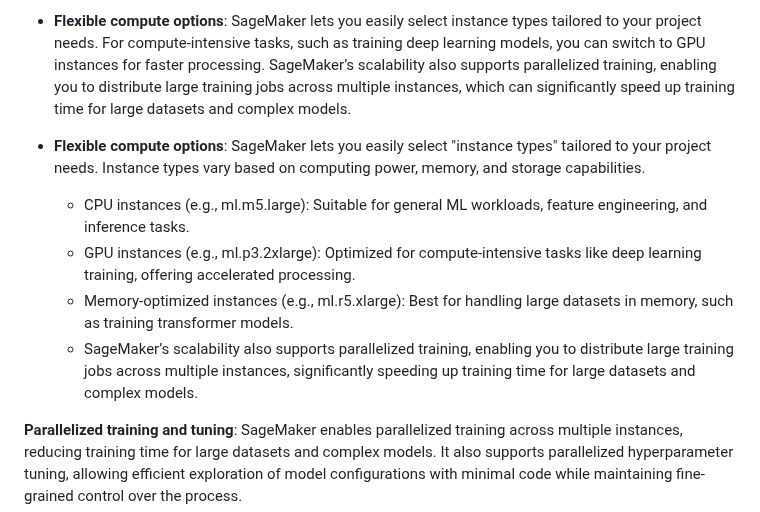
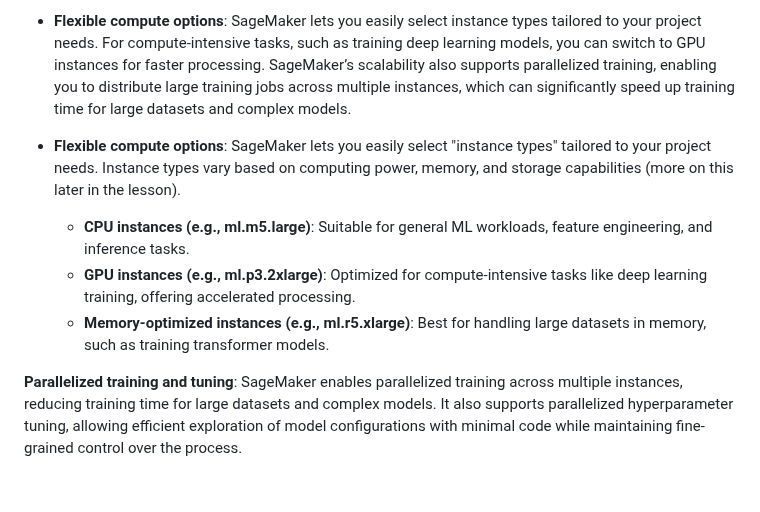
Before and after one commit to qualiaMachine/ML_with_Amazon_SageMaker, a Markdown page: episodes/SageMaker-overview.md, the part around the change. Rendered like a GitHub page; blank space fills up the shorter version.

```diff
--- a/episodes/SageMaker-overview.md
+++ b/episodes/SageMaker-overview.md
@@ -14,12 +14,11 @@ SageMaker provides several features that make it an ideal choice for researchers
 
 - **Flexible compute options**: SageMaker lets you easily select instance types tailored to your project needs. For compute-intensive tasks, such as training deep learning models, you can switch to GPU instances for faster processing. SageMaker’s scalability also supports parallelized training, enabling you to distribute large training jobs across multiple instances, which can significantly speed up training time for large datasets and complex models.
 
-- **Flexible compute options**: SageMaker lets you easily select "instance types" tailored to your project needs. Instance types vary based on computing power, memory, and storage capabilities.
+- **Flexible compute options**: SageMaker lets you easily select "instance types" tailored to your project needs. Instance types vary based on computing power, memory, and storage capabilities (more on this later in the lesson).
 
-    - CPU instances (e.g., ml.m5.large): Suitable for general ML workloads, feature engineering, and inference tasks.
-    - GPU instances (e.g., ml.p3.2xlarge): Optimized for compute-intensive tasks like deep learning training, offering accelerated processing.
-    - Memory-optimized instances (e.g., ml.r5.xlarge): Best for handling large datasets in memory, such as training transformer models.
-    - SageMaker’s scalability also supports parallelized training, enabling you to distribute large training jobs across multiple instances, significantly speeding up training time for large datasets and complex models.
+    - **CPU instances (e.g., ml.m5.large)**: Suitable for general ML workloads, feature engineering, and inference tasks.
+    - **GPU instances (e.g., ml.p3.2xlarge)**: Optimized for compute-intensive tasks like deep learning training, offering accelerated processing.
+    - **Memory-optimized instances (e.g., ml.r5.xlarge)**: Best for handling large datasets in memory, such as training transformer models.
 
 **Parallelized training and tuning**: SageMaker enables parallelized training across multiple instances, reducing training time for large datasets and complex models. It also supports parallelized hyperparameter tuning, allowing efficient exploration of model configurations with minimal code while maintaining fine-grained control over the process.
 
```
